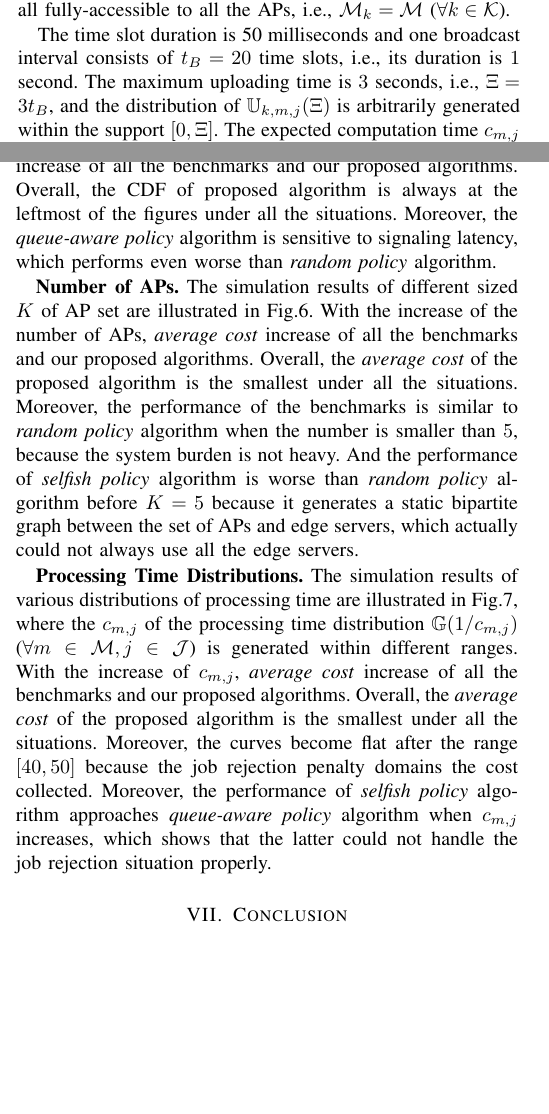
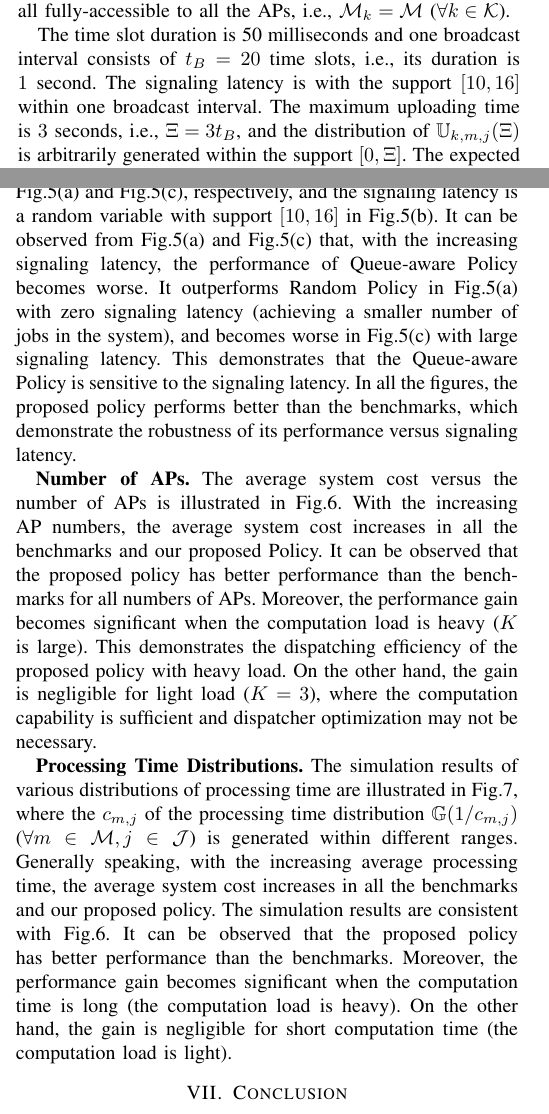
Before and after one commit to iamhyc/my-latex-collection, a LaTeX paper (main.tex, which reads src/05-evaluation.tex): two parts of the columns of pages 7 and 8 of 11, joined at a grey line, cut so that both start at the same text, the shorter picture padded with empty space. Compiled offline with pdfLaTeX.

Commit message:
temp 1821

```diff
--- a/src/05-evaluation.tex
+++ b/src/05-evaluation.tex
@@ -11,7 +11,7 @@ In the simulation, there are $K=5$ APs, $M=3$ edge servers and $J=5$ types of jo
 The edge servers are all fully-accessible to all the APs, i.e., $\esSet_{k}=\esSet$ ($\forall k\in\apSet$).
 
 The time slot duration is 50 milliseconds and one broadcast interval consists of $t_{B}=20$ time slots, i.e., its duration is $1$ second.
-% The distributions of arrival rate, uploading time and processing time are generated randomly.
+The \brlatency~is with the support $[10,16]$ within one broadcast interval.
 The maximum uploading time is $3$ seconds, i.e., $\Xi = 3t_B$, and the distribution of $\mathbb{U}_{k,m,j}(\Xi)$ is arbitrarily generated within the support $[0, \Xi]$.
 The expected computation time $c_{m,j}$ is also randomly generated in the range $[30,50]$ (with the unit of time slot).
 
@@ -49,7 +49,7 @@ More insights on the performance comparison is provided in Fig.\ref{fig:bar_plot
 In the former, the average job response times, measuring the average number of broadcast intervals from job's arrival at one AP to the completeness of computation at one edge server, are compared.
 It can be observed that the proposed policy still outperforms all the benchmarks.
 In Fig.\ref{fig:bar_plot}(c), the job dropping rates, measuring the ratio of jobs dropped by edge servers due to queue overflow, are also compared.
-\hongyc{It is shown that the proposed policy can process the approximately the same number of jobs as queue-aware and random algorithm, while with the minimum average cost and job response time.}
+\hongyc{It is shown that the proposed policy can process the approximately the same number of jobs as Queue-aware Policy and Random Policy, while with the minimum average cost and job response time.}
 Finally, an realization of job dispatching is illustrated in Fig.\ref{fig:general_timeline}, where the number of jobs in the system is plot versus the index of broadcast interval.
 It can be observed that the proposed policy manage to keep the number of jobs in lower level, compared with the benchmarks.
 This demonstrate its high dispatching efficiency.
@@ -121,28 +121,28 @@ This demonstrate its high dispatching efficiency.
 
 %NOTE: sensitivity study
 \textbf{Signaling Latency.}
-The simulation results of various support with \brlatency~$\mathcal{D}_{k}$ ($\forall k\in\apSet$) are illustrated in Fig.\ref{fig:ss_delay}.
-Specifically, the \brlatency~ of all the APs is set to zero and maximum in in Fig.\ref{fig:ss_delay}(a) and Fig.\ref{fig:ss_delay}(c), respectively.
-With the increase of teh \brlatency, \emph{average cost} increase of all the benchmarks and our proposed algorithms.
-Overall, the CDF of proposed algorithm is always at the leftmost of the figures under all the situations.
-Moreover, the \emph{queue-aware policy} algorithm is sensitive to \brlatency, which performs even  worse than \emph{random policy} algorithm.
+The simulation results with various supports with \brlatency~$\mathcal{D}_{k}$ ($\forall k\in\apSet$) are illustrated in Fig.\ref{fig:ss_delay}, where the cumulative distribution function (CDF) of the job number in the system is plotted.
+Specifically, the \brlatency~of all the APs is set to zero and $20$ in Fig.\ref{fig:ss_delay}(a) and Fig.\ref{fig:ss_delay}(c), respectively, and the \brlatency~is a random variable with support $[10,16]$ in Fig.\ref{fig:ss_delay}(b).
+It can be observed from Fig.\ref{fig:ss_delay}(a) and Fig.\ref{fig:ss_delay}(c) that, with the increasing \brlatency, the performance of Queue-aware Policy becomes worse.
+It outperforms Random Policy in Fig.5(a) with zero \brlatency~(achieving a smaller number of jobs in the system), and becomes worse in Fig.5(c) with large \brlatency.
+This demonstrates that the Queue-aware Policy is sensitive to the \brlatency.
+In all the figures, the proposed policy performs better than the benchmarks, which demonstrate the robustness of its performance versus signaling latency.
 
 \textbf{Number of APs.} %(a.k.a arrival rate)
-The simulation results of different sized $K$ of AP set are illustrated in Fig.\ref{fig:ss_scale}.
-With the increase of the number of APs, \emph{average cost} increase of all the benchmarks and our proposed algorithms.
-Overall, the \emph{average cost} of the proposed algorithm is the smallest under all the situations.
-Moreover, the performance of the benchmarks is similar to \emph{random policy} algorithm when the number is smaller than $5$, because the system burden is not heavy.
-And the performance of \emph{selfish policy} algorithm is worse than \emph{random policy} algorithm before $K=5$ because it generates a static bipartite graph between the set of APs and edge servers, which actually could not always use all the edge servers.
-% {
-%     It's shown that on the left of the figure, the SQF algorithm would work better when the system is almost idle; on the right of the figure, SQF and random algorithm could not handle high rejection rate and thus the \emph{average throughput} decreases extremely.
-% }
+The average system cost versus the number of APs is illustrated in Fig.\ref{fig:ss_scale}.
+With the increasing AP numbers, the average system cost increases in all the benchmarks and our proposed Policy.
+It can be observed that the proposed policy has better performance than the benchmarks for all numbers of APs.
+Moreover, the performance gain becomes significant when the computation load is heavy ($K$ is large).
+This demonstrates the dispatching efficiency of the proposed policy with heavy load.
+On the other hand, the gain is negligible for light load ($K=3$), where the computation capability is sufficient and dispatcher optimization may not be necessary.
 
 \textbf{Processing Time Distributions.}
 The simulation results of various distributions of processing time are illustrated in Fig.\ref{fig:ss_dist}, where the $c_{m,j}$ of the processing time distribution $\mathbb{G}(1/c_{m,j})$ ($\forall m\in\esSet,j\in\jSpace$) is generated within different ranges.
-With the increase of $c_{m,j}$, \emph{average cost} increase of all the benchmarks and our proposed algorithms.
-Overall, the \emph{average cost} of the proposed algorithm is the smallest under all the situations.
-Moreover, the curves become flat after the range $[40,50]$ because the job rejection penalty domains the cost collected.
-Moreover, the performance of \emph{selfish policy} algorithm approaches \emph{queue-aware policy} algorithm when $c_{m,j}$ increases, which shows that the latter could not handle the job rejection situation properly.
+Generally speaking, with the increasing average processing time, the average system cost increases in all the benchmarks and our proposed policy.
+The simulation results are consistent with Fig.\ref{fig:ss_scale}.
+It can be observed that the proposed policy has better performance than the benchmarks.
+Moreover, the performance gain becomes significant when the computation time is long (the computation load is heavy).
+On the other hand, the gain is negligible for short computation time (the computation load is light).
 
 % \textbf{Penalty Factors.}
 % \fixit{
```
Also changed, not shown: src/05-evaluation.tex (2 more changed lines).
